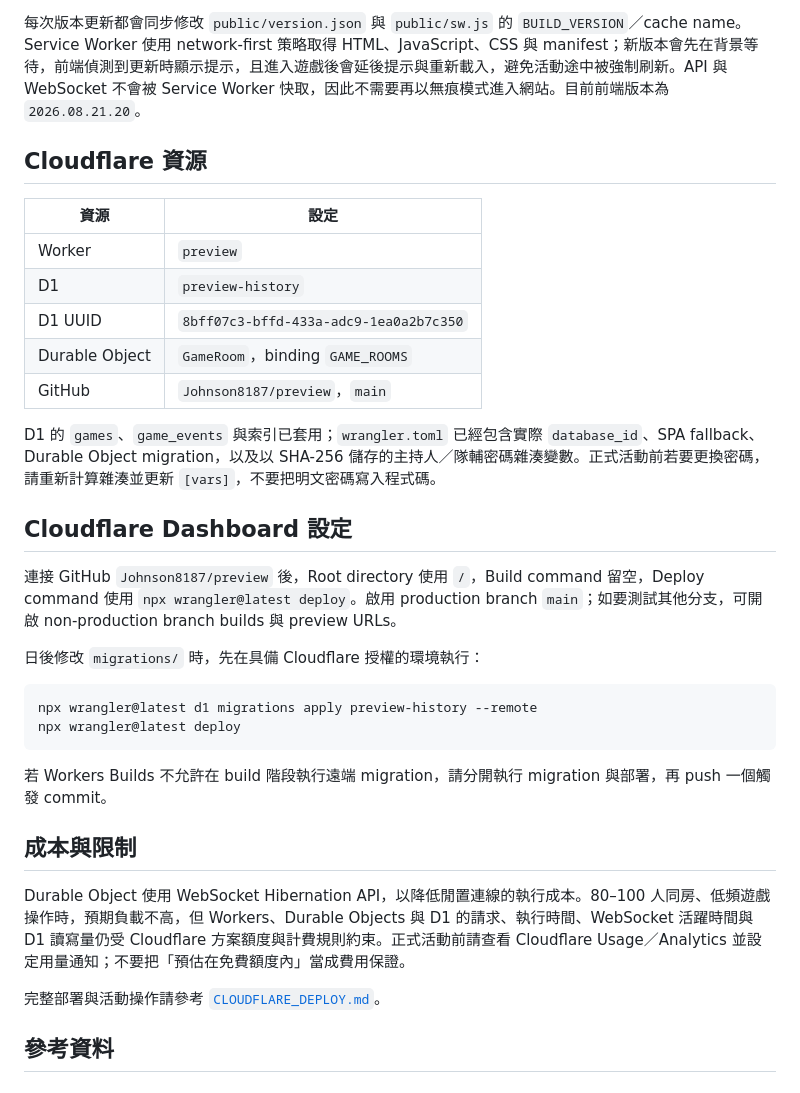
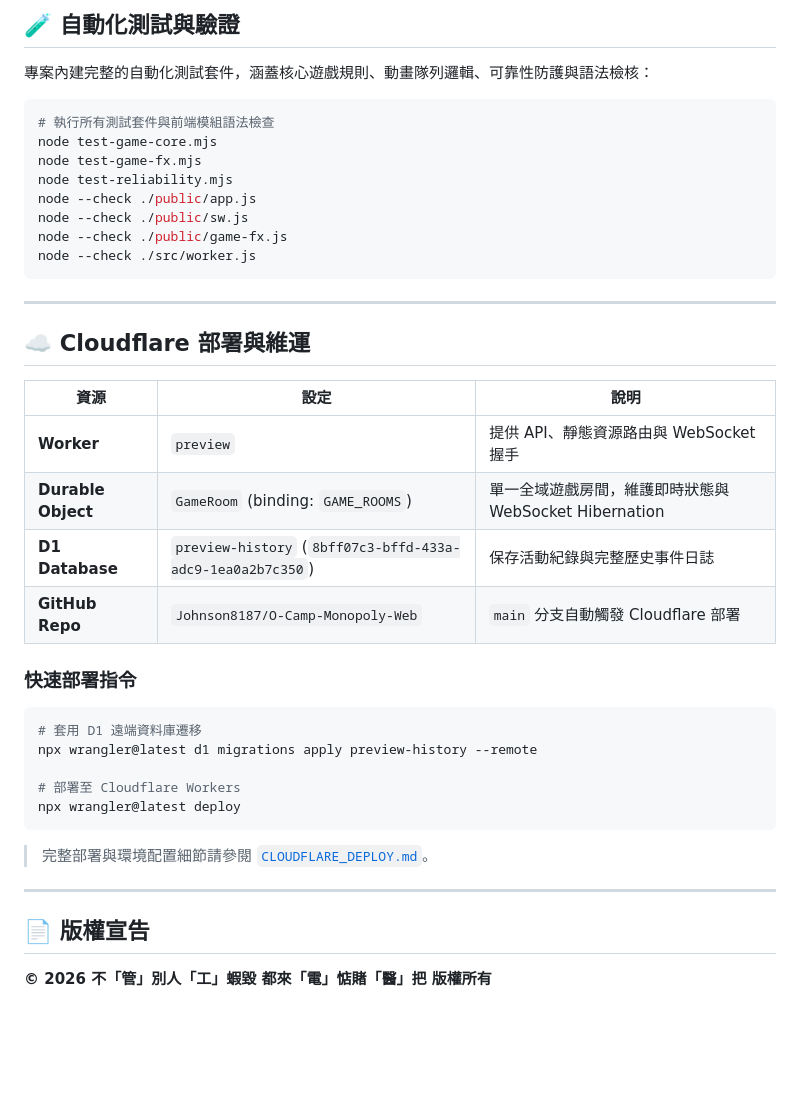
Before and after one commit to Johnson8187/O-Camp-Monopoly-Web, a Markdown page: README.md, the part around one of its changes. GitHub-like rendering; blank space fills up the shorter version.

Commit message:
docs: refresh README.md with 3D board features, animation queue, PWA instructions, and camp copyright

````diff
--- a/README.md
+++ b/README.md
@@ -38,51 +76,44 @@
 
-每次版本更新都會同步修改 `public/version.json` 與 `public/sw.js` 的 `BUILD_VERSION`／cache name。Service Worker 使用 network-first 策略取得 HTML、JavaScript、CSS 與 manifest；新版本會先在背景等待，前端偵測到更新時顯示提示，且進入遊戲後會延後提示與重新載入，避免活動途中被強制刷新。API 與 WebSocket 不會被 Service Worker 快取，因此不需要再以無痕模式進入網站。目前前端版本為 `2026.08.21.20`。
+## 🧪 自動化測試與驗證
 
-
-
-
-
-
-
-
-
-
-
-
-## Cloudflare 資源
-
-| 資源 | 設定 |
-|---|---|
-| Worker | `preview` |
-| D1 | `preview-history` |
-| D1 UUID | `8bff07c3-bffd-433a-adc9-1ea0a2b7c350` |
-| Durable Object | `GameRoom`，binding `GAME_ROOMS` |
-| GitHub | `Johnson8187/preview`，`main` |
-
-D1 的 `games`、`game_events` 與索引已套用；`wrangler.toml` 已經包含實際 `database_id`、SPA fallback、Durable Object migration，以及以 SHA-256 儲存的主持人／隊輔密碼雜湊變數。正式活動前若要更換密碼，請重新計算雜湊並更新 `[vars]`，不要把明文密碼寫入程式碼。
-
-## Cloudflare Dashboard 設定
-
-連接 GitHub `Johnson8187/preview` 後，Root directory 使用 `/`，Build command 留空，Deploy command 使用 `npx wrangler@latest deploy`。啟用 production branch `main`；如要測試其他分支，可開啟 non-production branch builds 與 preview URLs。
-
-日後修改 `migrations/` 時，先在具備 Cloudflare 授權的環境執行：
+專案內建完整的自動化測試套件，涵蓋核心遊戲規則、動畫隊列邏輯、可靠性防護與語法檢核：
 
 ```bash
+# 執行所有測試套件與前端模組語法檢查
+node test-game-core.mjs
+node test-game-fx.mjs
+node test-reliability.mjs
+node --check ./public/app.js
+node --check ./public/sw.js
+node --check ./public/game-fx.js
+node --check ./src/worker.js
+```
+
+---
+
+## ☁️ Cloudflare 部署與維運
+
+| 資源 | 設定 | 說明 |
+|---|---|---|
+| **Worker** | `preview` | 提供 API、靜態資源路由與 WebSocket 握手 |
+| **Durable Object** | `GameRoom` (binding: `GAME_ROOMS`) | 單一全域遊戲房間，維護即時狀態與 WebSocket Hibernation |
+| **D1 Database** | `preview-history` (`8bff07c3-bffd-433a-adc9-1ea0a2b7c350`) | 保存活動紀錄與完整歷史事件日誌 |
+| **GitHub Repo** | `Johnson8187/O-Camp-Monopoly-Web` | `main` 分支自動觸發 Cloudflare 部署 |
+
+### 快速部署指令
+
+```bash
+# 套用 D1 遠端資料庫遷移
 npx wrangler@latest d1 migrations apply preview-history --remote
+
+# 部署至 Cloudflare Workers
 npx wrangler@latest deploy
 ```
 
-若 Workers Builds 不允許在 build 階段執行遠端 migration，請分開執行 migration 與部署，再 push 一個觸發 commit。
+> 完整部署與環境配置細節請參閱 [`CLOUDFLARE_DEPLOY.md`](./CLOUDFLARE_DEPLOY.md)。
 
-## 成本與限制
+---
 
-Durable Object 使用 WebSocket Hibernation API，以降低閒置連線的執行成本。80–100 人同房、低頻遊戲操作時，預期負載不高，但 Workers、Durable Objects 與 D1 的請求、執行時間、WebSocket 活躍時間與 D1 讀寫量仍受 Cloudflare 方案額度與計費規則約束。正式活動前請查看 Cloudflare Usage／Analytics 並設定用量通知；不要把「預估在免費額度內」當成費用保證。
+## 📄 版權宣告
 
-完整部署與活動操作請參考 [`CLOUDFLARE_DEPLOY.md`](./CLOUDFLARE_DEPLOY.md)。
-
-## 參考資料
-
-[1]: https://developers.cloudflare.com/workers/ "Cloudflare Workers 文件"
-[2]: https://developers.cloudflare.com/durable-objects/ "Cloudflare Durable Objects 文件"
-[3]: https://developers.cloudflare.com/d1/ "Cloudflare D1 文件"
-[4]: https://web.dev/learn/pwa/installation/ "web.dev：PWA 安裝指南"
+**© 2026 不「管」別人「工」蝦毀 都來「電」惦賭「醫」把 版權所有**
````
Also changed, not shown: other parts of README.md (+59 -21 lines).
